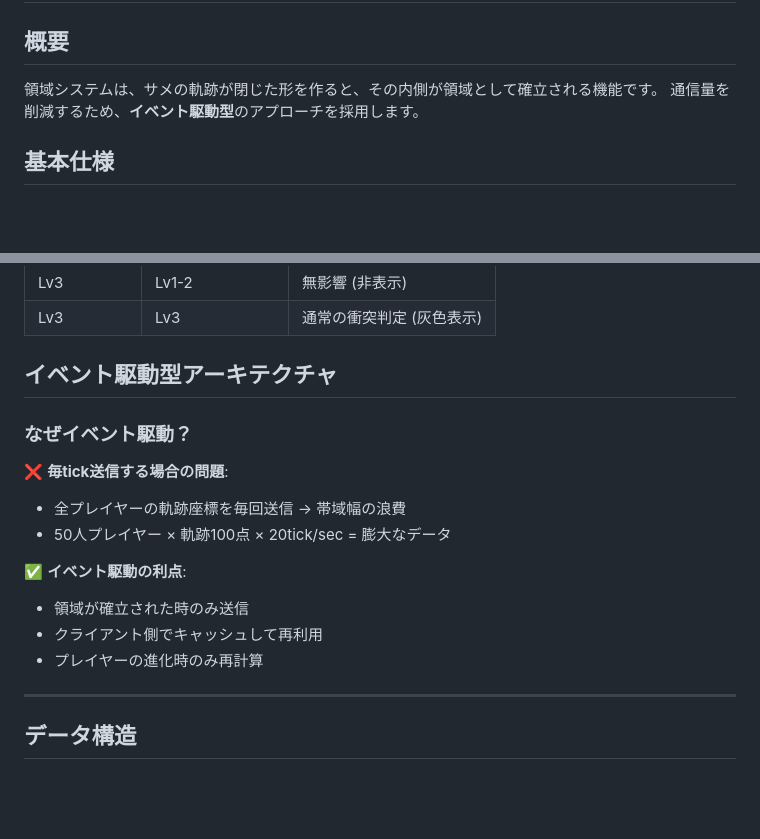
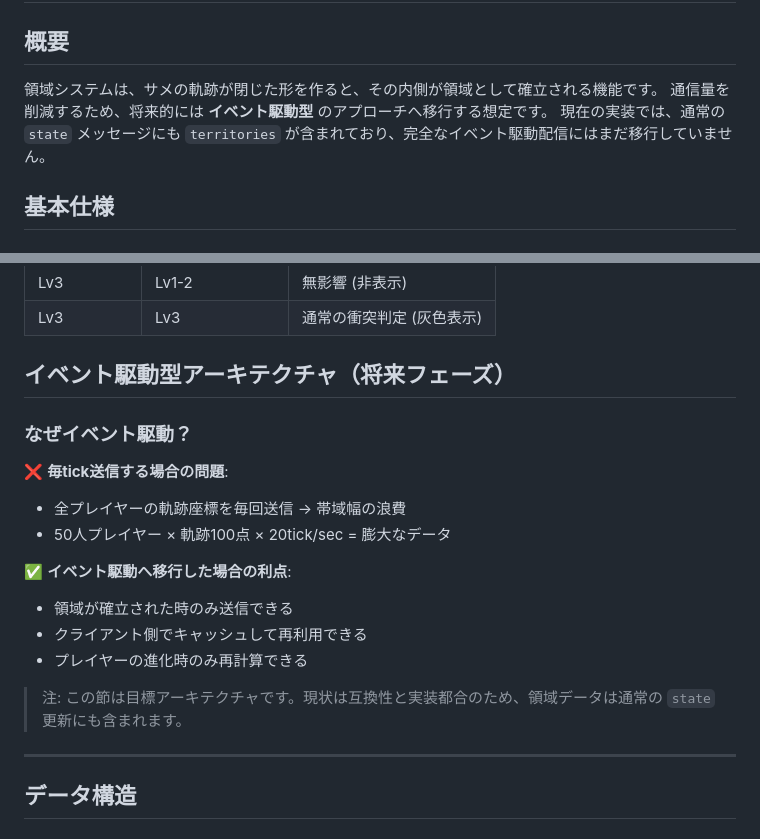
Before and after one commit to Qutalize/Samether.io, a Markdown page: docs/TERRITORY_SYSTEM.md, 2 parts joined by grey strips. Rendered like a GitHub page; blank space fills up the shorter version.

Commit message:
Potential fix for pull request finding
Co-authored-by: Copilot Autofix powered by AI <175728472+Copilot@users.noreply.github.com>

```diff
--- a/docs/TERRITORY_SYSTEM.md
+++ b/docs/TERRITORY_SYSTEM.md
@@ -3,7 +3,8 @@
 ## 概要
 
 領域システムは、サメの軌跡が閉じた形を作ると、その内側が領域として確立される機能です。
-通信量を削減するため、**イベント駆動型**のアプローチを採用します。
+通信量を削減するため、将来的には **イベント駆動型** のアプローチへ移行する想定です。
+現在の実装では、通常の `state` メッセージにも `territories` が含まれており、完全なイベント駆動配信にはまだ移行していません。
 
 ## 基本仕様
 
@@ -32,7 +33,7 @@
 | Lv3 | Lv1-2 | 無影響 (非表示) |
 | Lv3 | Lv3 | 通常の衝突判定 (灰色表示) |
 
-## イベント駆動型アーキテクチャ
+## イベント駆動型アーキテクチャ（将来フェーズ）
 
 ### なぜイベント駆動？
 
@@ -40,10 +41,12 @@
 - 全プレイヤーの軌跡座標を毎回送信 → 帯域幅の浪費
 - 50人プレイヤー × 軌跡100点 × 20tick/sec = 膨大なデータ
 
-✅ **イベント駆動の利点**:
-- 領域が確立された時のみ送信
-- クライアント側でキャッシュして再利用
-- プレイヤーの進化時のみ再計算
+✅ **イベント駆動へ移行した場合の利点**:
+- 領域が確立された時のみ送信できる
+- クライアント側でキャッシュして再利用できる
+- プレイヤーの進化時のみ再計算できる
+
+> 注: この節は目標アーキテクチャです。現状は互換性と実装都合のため、領域データは通常の `state` 更新にも含まれます。
 
 ---
 
```
